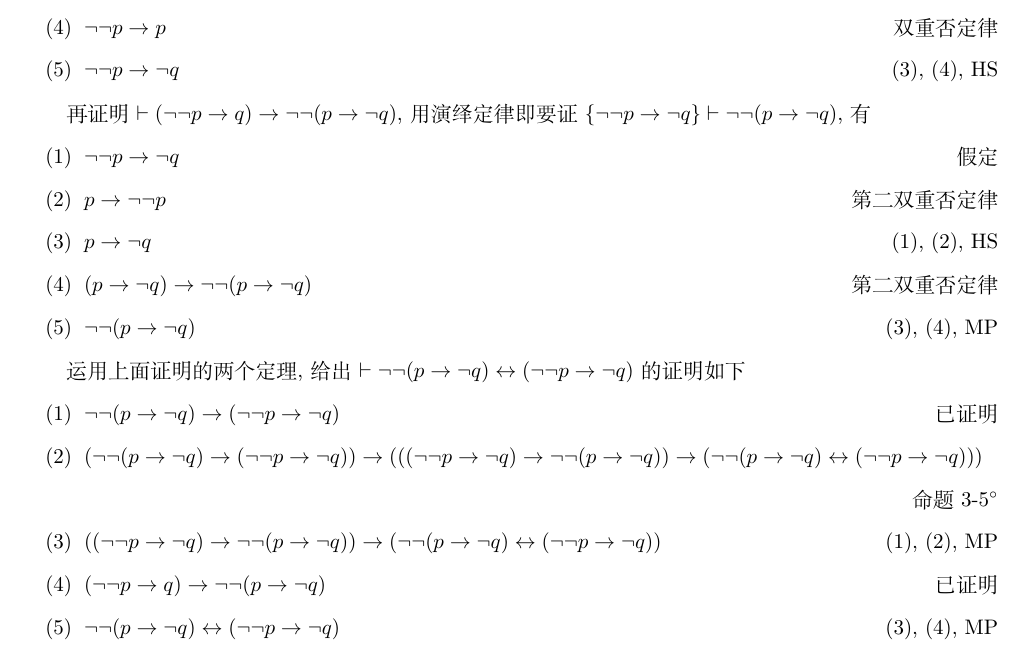
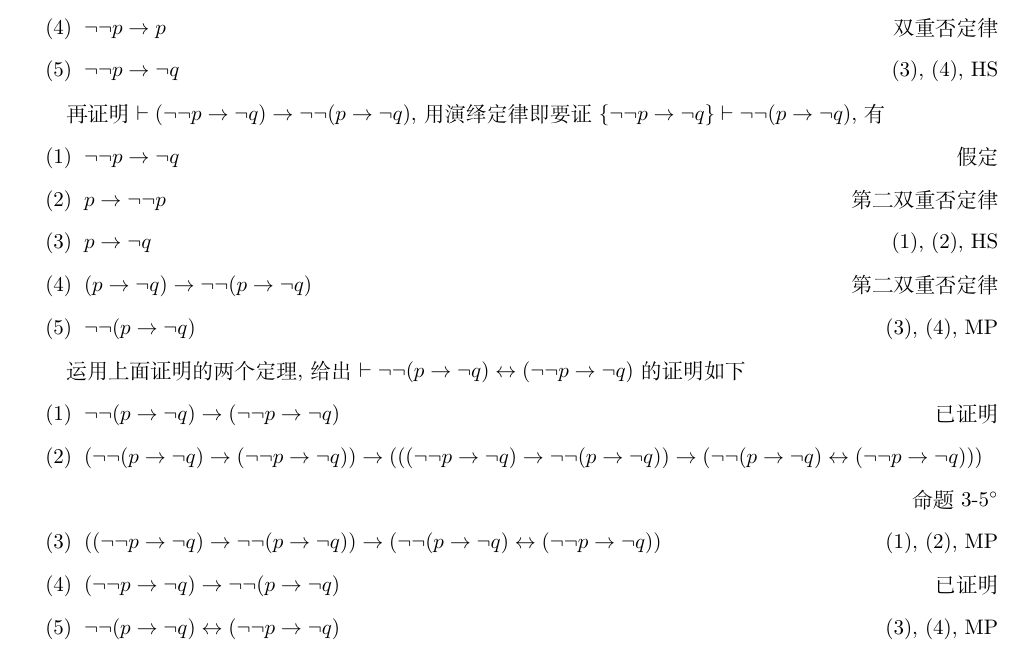
Before and after one commit to Fr4nk1in-USTC/USTC-hw, a LaTeX problem sheet (Math Logic Fundemental/2/2.tex): part of page 2 of 2, cut so that both start at the same text. Compiled offline with XeLaTeX.

Commit message:
Fix an error in MLF 2

```diff
--- a/Math Logic Fundemental/2/2.tex
+++ b/Math Logic Fundemental/2/2.tex
@@ -86,7 +86,7 @@
         \item $\lnot\lnot p\to\lnot q$\hfill (3), (4), HS
     \end{enumerate}
 
-    再证明 $\vdash (\lnot\lnot p\to q)\to\lnot\lnot (p\to\lnot q)$, 用演绎定律即要证 $\{\lnot\lnot p\to\lnot q\}\vdash \lnot\lnot (p\to\lnot q)$, 有
+    再证明 $\vdash (\lnot\lnot p\to \lnot q)\to\lnot\lnot (p\to\lnot q)$, 用演绎定律即要证 $\{\lnot\lnot p\to\lnot q\}\vdash \lnot\lnot (p\to\lnot q)$, 有
     \begin{enumerate}[label = (\arabic*), itemsep = 0em, topsep = .5em, partopsep = .5em]
         \item $\lnot\lnot p\to\lnot q$\hfill 假定
         \item $p\to\lnot\lnot p$\hfill 第二双重否定律
@@ -102,7 +102,7 @@
 
         \hfill 命题 3-$5^\circ$
         \item $((\lnot\lnot p\to\lnot q)\to \lnot\lnot (p\to \lnot q))\to (\lnot\lnot (p\to \lnot q)\leftrightarrow(\lnot\lnot p\to\lnot q))$\hfill (1), (2), MP
-        \item $(\lnot\lnot p\to q)\to\lnot\lnot (p\to\lnot q)$\hfill 已证明
+        \item $(\lnot\lnot p\to \lnot q)\to\lnot\lnot (p\to\lnot q)$\hfill 已证明
         \item $\lnot\lnot (p\to \lnot q)\leftrightarrow(\lnot\lnot p\to\lnot q)$\hfill (3), (4), MP
     \end{enumerate}
     即证明了 $\vdash \lnot (p\land q) \leftrightarrow (\lnot p\lor \lnot q)$.
```
Also changed, not shown: Math Logic Fundemental/2/2.pdf.
